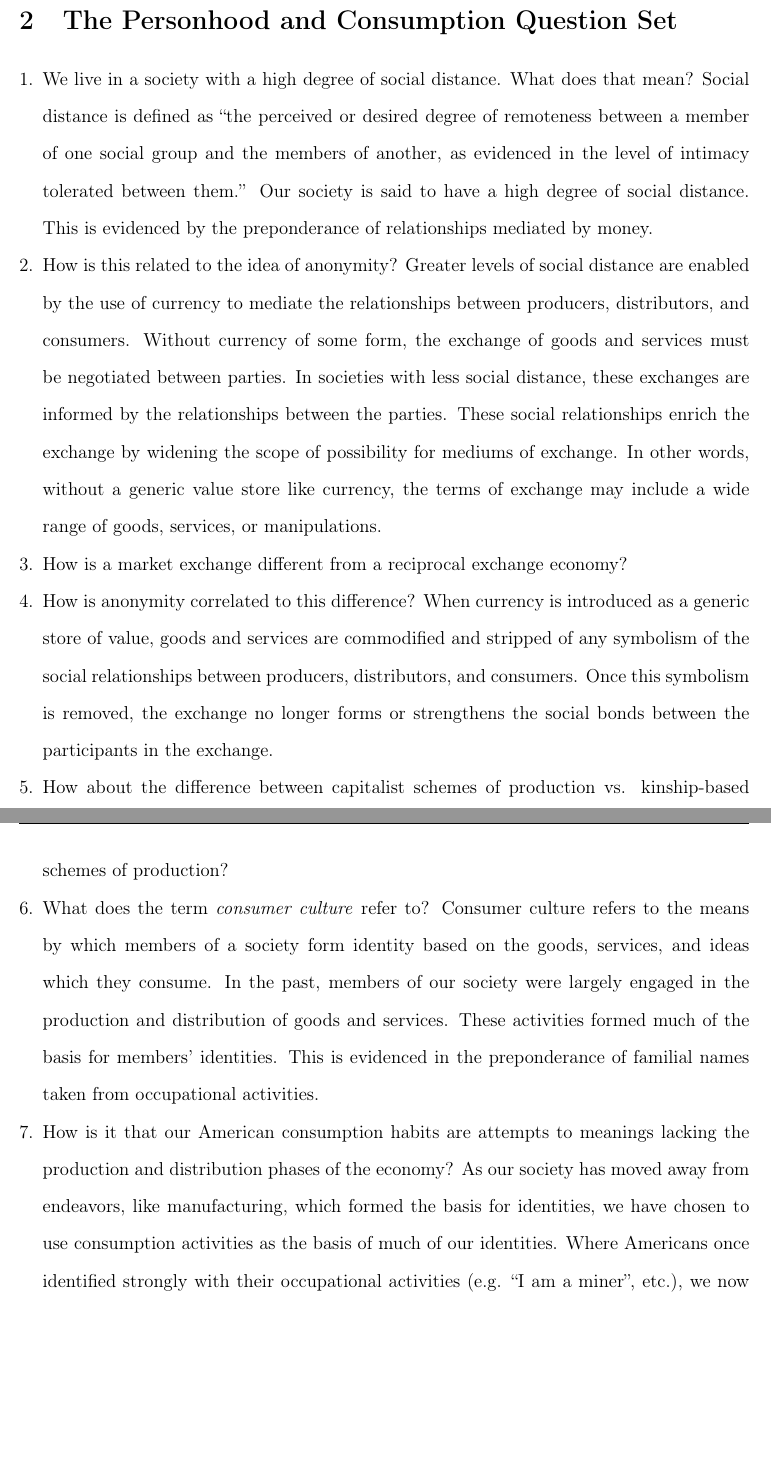
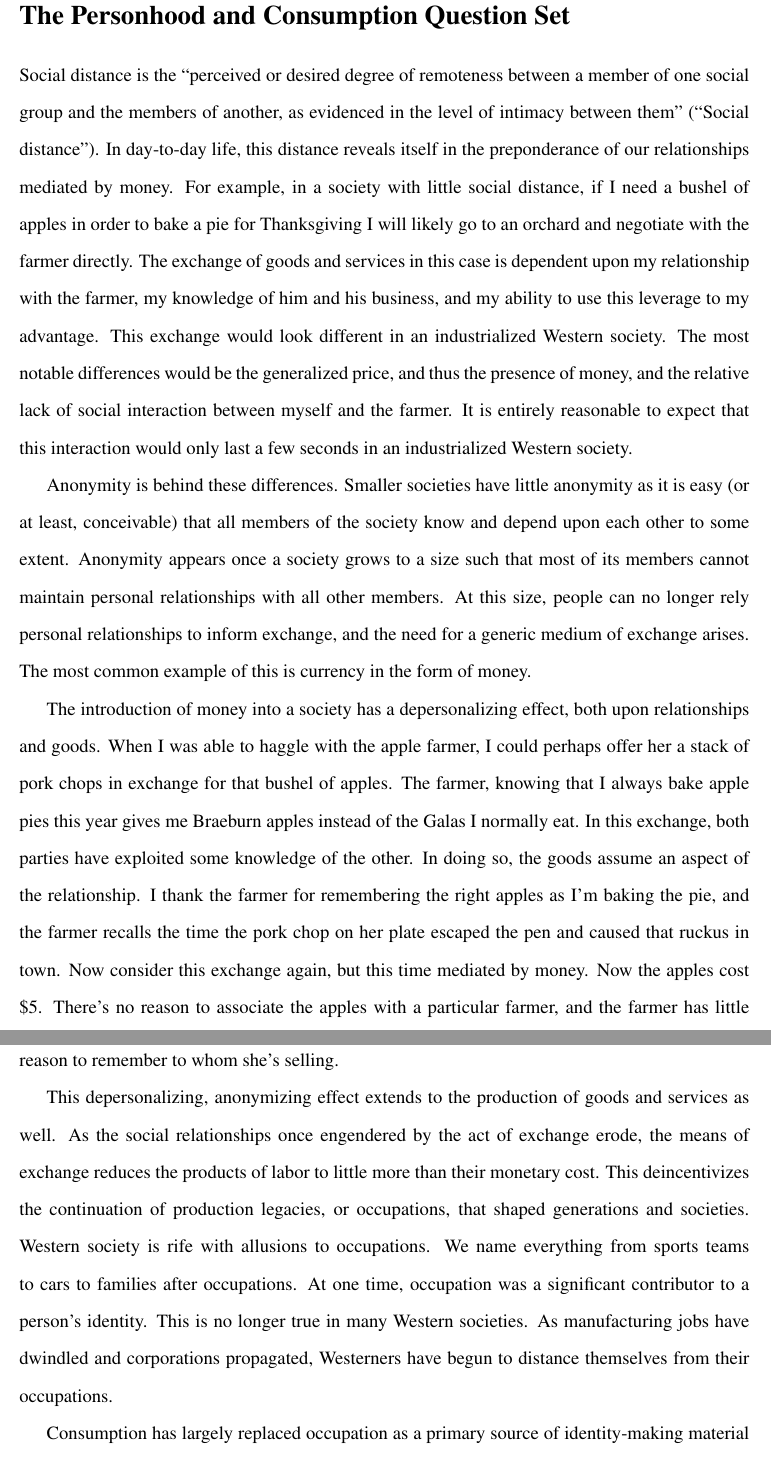
Before and after one commit to dogenpunk/cultural-anthropology, a LaTeX problem sheet (writing-assignment-4.tex): two parts of pages 2 and 3 of 3 before the commit and two parts of pages 3 and 4 of 5 after it, joined at a grey line, cut so that both start at the same text, the shorter picture padded with empty space. Compiled offline with pdfLaTeX.

Commit message:
Complete Writing Assignment #4

```diff
--- a/writing-assignment-4.tex
+++ b/writing-assignment-4.tex
@@ -69,48 +94,0 @@ personal relationships. Once a society is large enough
-\section{The Personhood and Consumption Question Set}
-\label{sec:org72e5c82}
-\begin{enumerate}
-\item We live in a society with a high degree of social distance. What does that mean?
-\label{sec:org7126844}
-Social distance is defined as ``the perceived or desired degree of remoteness
-between a member of one social group and the members of another, as evidenced in
-the level of intimacy tolerated between them.'' Our society is said to have a
-high degree of social distance. This is evidenced by the preponderance of
-relationships mediated by money.
-\item How is this related to the idea of anonymity?
-\label{sec:org0546c1d}
-Greater levels of social distance are enabled by the use of currency to mediate
-the relationships between producers, distributors, and consumers. Without
-currency of some form, the exchange of goods and services must be negotiated
-between parties. In societies with less social distance, these exchanges are
-informed by the relationships between the parties. These social relationships
-enrich the exchange by widening the scope of possibility for mediums of
-exchange. In other words, without a generic value store like currency, the terms
-of exchange may include a wide range of goods, services, or manipulations.
-\item How is a market exchange different from a reciprocal exchange economy?
-\label{sec:org7b67818}
-\item How is anonymity correlated to this difference?
-\label{sec:orgd07bfc7}
-When currency is introduced as a generic store of value, goods and services are
-commodified and stripped of any symbolism of the social relationships between
-producers, distributors, and consumers. Once this symbolism is removed, the
-exchange no longer forms or strengthens the social bonds between the
-participants in the exchange.
-\item How about the difference between capitalist schemes of production vs. kinship-based schemes of production?
-\label{sec:org43e1382}
-\item What does the term \emph{consumer culture} refer to?
-\label{sec:org96daec4}
-Consumer culture refers to the means by which members of a society form
-identity based on the goods, services, and ideas which they consume. In the
-past, members of our society were largely engaged in the production and
-distribution of goods and services. These activities formed much of the basis
-for members' identities. This is evidenced in the preponderance of familial
-names taken from occupational activities.
-\item How is it that our American consumption habits are attempts to meanings lacking the production and distribution phases of the economy?
-\label{sec:org8f0c660}
-As our society has moved away from endeavors, like manufacturing, which formed
-the basis for identities, we have chosen to use consumption activities as the
-basis of much of our identities. Where Americans once identified strongly with
-their occupational activities (e.g. ``I am a miner'', etc.), we now signify our
-identities through products we buy, media we watch or read, foods we eat, and
-ideologies to which we adhere.
-\end{enumerate}
@@ -116,0 +143,51 @@ ideologies to which we adhere.
+\section*{The Personhood and Consumption Question Set}
+Social distance is the ``perceived or desired degree of remoteness between a
+member of one social group and the members of another, as evidenced in the level
+of intimacy between them'' (``Social distance''). In day-to-day life, this
+distance reveals itself in the preponderance of our relationships mediated by
+money. For example, in a society with little social distance, if I need a bushel
+of apples in order to bake a pie for Thanksgiving I will likely go to an orchard
+and negotiate with the farmer directly. The exchange of goods and services in
+this case is dependent upon my relationship with the farmer, my knowledge of him
+and his business, and my ability to use this leverage to my advantage. This
+exchange would look different in an industrialized Western society. The most
+notable differences would be the generalized price, and thus the presence of
+money, and the relative lack of social interaction between myself and the
+farmer. It is entirely reasonable to expect that this interaction would only
+last a few seconds in an industrialized Western society.
+
+Anonymity is behind these differences. Smaller societies have little anonymity
+as it is easy (or at least, conceivable) that all members of the society know
+and depend upon each other to some extent. Anonymity appears once a society
+grows to a size such that most of its members cannot maintain personal
+relationships with all other members. At this size, people can no longer rely
+personal relationships to inform exchange, and the need for a generic medium of
+exchange arises. The most common example of this is currency in the form of
+money.
+
+The introduction of money into a society has a depersonalizing effect, both upon
+relationships and goods. When I was able to haggle with the apple farmer, I
+could perhaps offer her a stack of pork chops in exchange for that bushel of
+apples. The farmer, knowing that I always bake apple pies this year gives me
+Braeburn apples instead of the Galas I normally eat. In this exchange, both
+parties have exploited some knowledge of the other. In doing so, the goods
+assume an aspect of the relationship. I thank the farmer for remembering the
+right apples as I'm baking the pie, and the farmer recalls the time the pork
+chop on her plate escaped the pen and caused that ruckus in town. Now consider
+this exchange again, but this time mediated by money. Now the apples cost \$5.
+There's no reason to associate the apples with a particular farmer, and the
+farmer has little reason to remember to whom she's selling.
+
+This depersonalizing, anonymizing effect extends to the production of goods and
+services as well. As the social relationships once engendered by the act of
+exchange erode, the means of exchange reduces the products of labor to little
+more than their monetary cost. This deincentivizes the continuation of
+production legacies, or occupations, that shaped generations and societies.
+Western society is rife with allusions to occupations. We name everything from
+sports teams to cars to families after occupations. At one time, occupation was
+a significant contributor to a person's identity. This is no longer true in many
+Western societies. As manufacturing jobs have dwindled and corporations
+propagated, Westerners have begun to distance themselves from their occupations.
+
+Consumption has largely replaced occupation as a primary source of
+identity-making material in Western societies. As exchange and production have
@@ -116,0 +201 @@ ideologies to which we adhere.
+\begin{workscited}
```
Also changed, not shown: writing-assignment-1-liberal-arts.bib (+6 -0 lines), writing-assignment-4.tex (171 more changed lines), 1 other file.
